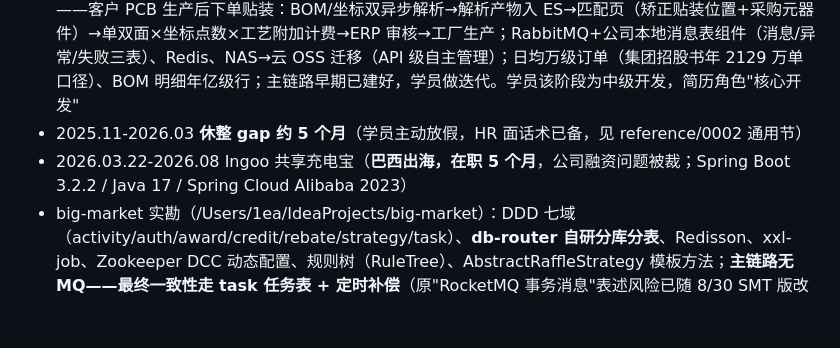
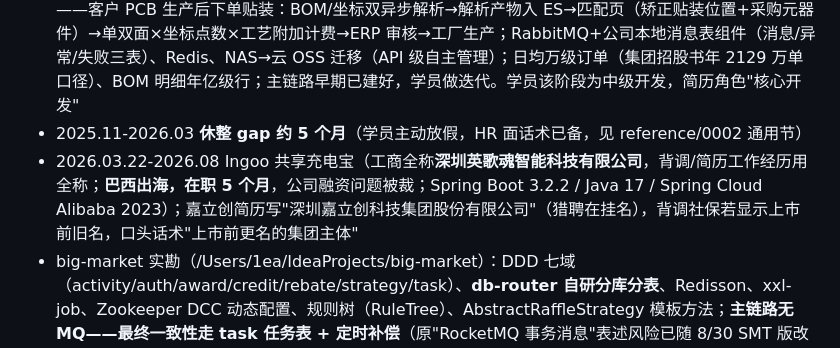
Before and after one commit to orcl-zung/java-for-guide, a Markdown page: NOTES.md, the part around the change. GitHub-like rendering; blank space fills up the shorter version.

Commit message:
NOTES: Ingoo 工商全称（深圳英歌魂智能科技有限公司）+ 嘉立创背调更名话术

```diff
--- a/NOTES.md
+++ b/NOTES.md
@@ -23,7 +23,7 @@
 - 2019.06-2023.01 深圳品沃网络：话费充值交易平台（TPS 500 / QPS 1000，推单/配单）、宝厢智能货柜（IoT / MQTT / 1000+ 设备 / 日均订单数万）
 - 2023.03-2025.10 深圳嘉立创 **SMT 部门**（8/30 锚点回填，简历已改真实 SMT 版）：SMT 智能下单平台——客户 PCB 生产后下单贴装：BOM/坐标双异步解析→解析产物入 ES→匹配页（矫正贴装位置+采购元器件）→单双面×坐标点数×工艺附加计费→ERP 审核→工厂生产；RabbitMQ+公司本地消息表组件（消息/异常/失败三表）、Redis、NAS→云 OSS 迁移（API 级自主管理）；日均万级订单（集团招股书年 2129 万单口径）、BOM 明细年亿级行；主链路早期已建好，学员做迭代。学员该阶段为中级开发，简历角色"核心开发"
 - 2025.11-2026.03 **休整 gap 约 5 个月**（学员主动放假，HR 面话术已备，见 reference/0002 通用节）
-- 2026.03.22-2026.08 Ingoo 共享充电宝（**巴西出海，在职 5 个月**，公司融资问题被裁；Spring Boot 3.2.2 / Java 17 / Spring Cloud Alibaba 2023）
+- 2026.03.22-2026.08 Ingoo 共享充电宝（工商全称**深圳英歌魂智能科技有限公司**，背调/简历工作经历用全称；**巴西出海，在职 5 个月**，公司融资问题被裁；Spring Boot 3.2.2 / Java 17 / Spring Cloud Alibaba 2023）；嘉立创简历写"深圳嘉立创科技集团股份有限公司"（猎聘在挂名），背调社保若显示上市前旧名，口头话术"上市前更名的集团主体"
 - big-market 实勘（/Users/1ea/IdeaProjects/big-market）：DDD 七域（activity/auth/award/credit/rebate/strategy/task）、**db-router 自研分库分表**、Redisson、xxl-job、Zookeeper DCC 动态配置、规则树（RuleTree）、AbstractRaffleStrategy 模板方法；**主链路无 MQ——最终一致性走 task 任务表 + 定时补偿**（原"RocketMQ 事务消息"表述风险已随 8/30 SMT 版改写解除：嘉立创段现在真实是 RabbitMQ 三表组件，RocketMQ 知识放技能栈由 W3 课吃透）。big-market 定位变更（8/30）：从"嘉立创项目包装"转为**技能自证弹药库**（被问分库分表/DDD 时讲"研究透的一套实现"）。教练立场不变：不新增编造的数字/事故/规模；警惕能力倒挂陷阱（中间段写得猛、最近真实段显得退步）
 - 简历文件：/Users/1ea/Downloads/钟浩---Java开发工程师-.pdf；项目：/Users/1ea/IdeaProjects/power-bank
 
```
